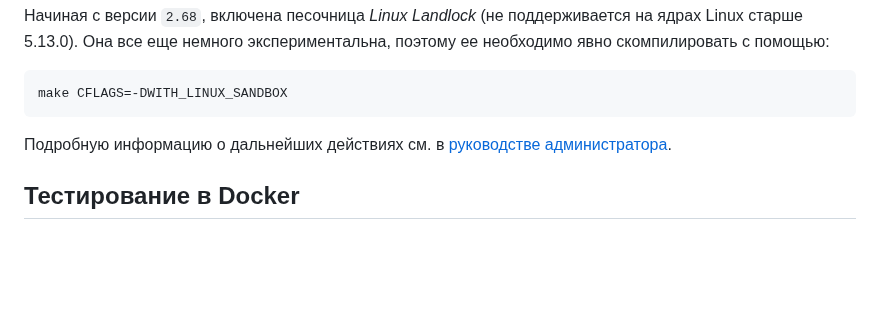
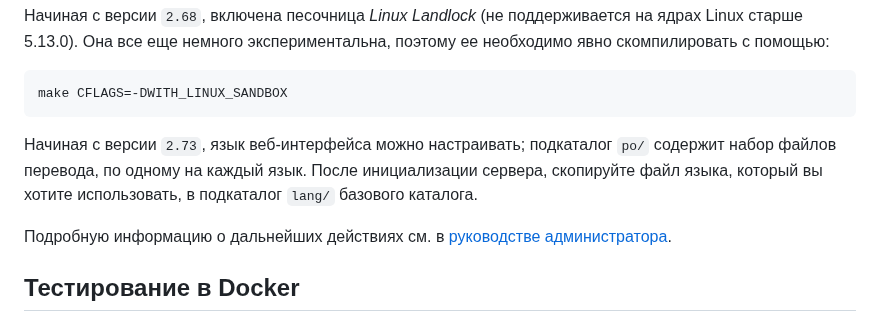
Before and after one commit to vorons/snac-docs, a Markdown page: docs/home.md, the part around the change. GitHub-like rendering; blank space fills up the shorter version.

````diff
--- a/docs/home.md
+++ b/docs/home.md
@@ -82,6 +82,8 @@ make CFLAGS=-DWITHOUT_SHM
 ```bash
 make CFLAGS=-DWITH_LINUX_SANDBOX
 ```
+
+Начиная с версии `2.73`, язык веб-интерфейса можно настраивать; подкаталог `po/` содержит набор файлов перевода, по одному на каждый язык. После инициализации сервера, скопируйте файл языка, который вы хотите использовать, в подкаталог `lang/` базового каталога.
 
 Подробную информацию о дальнейших действиях см. в [руководстве администратора](#Администрирование). <!-- todo -->
 
````
